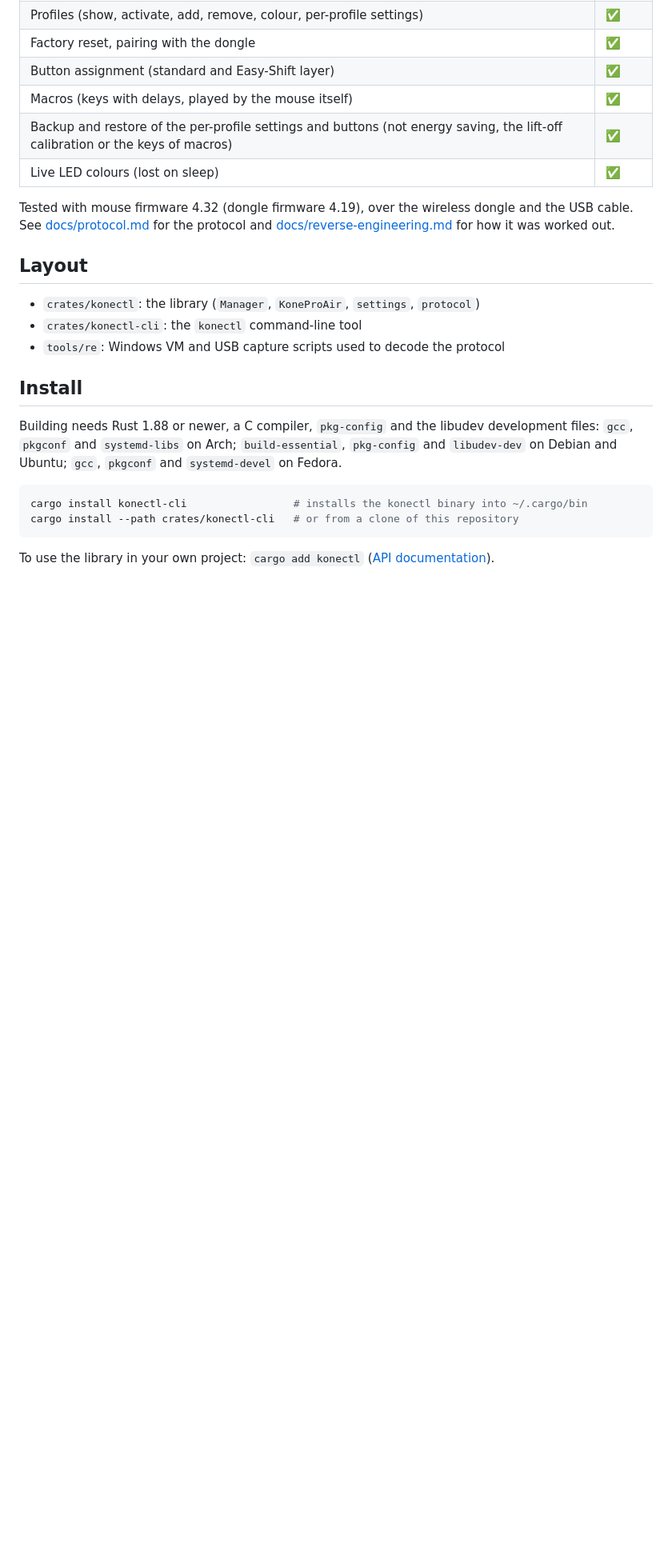
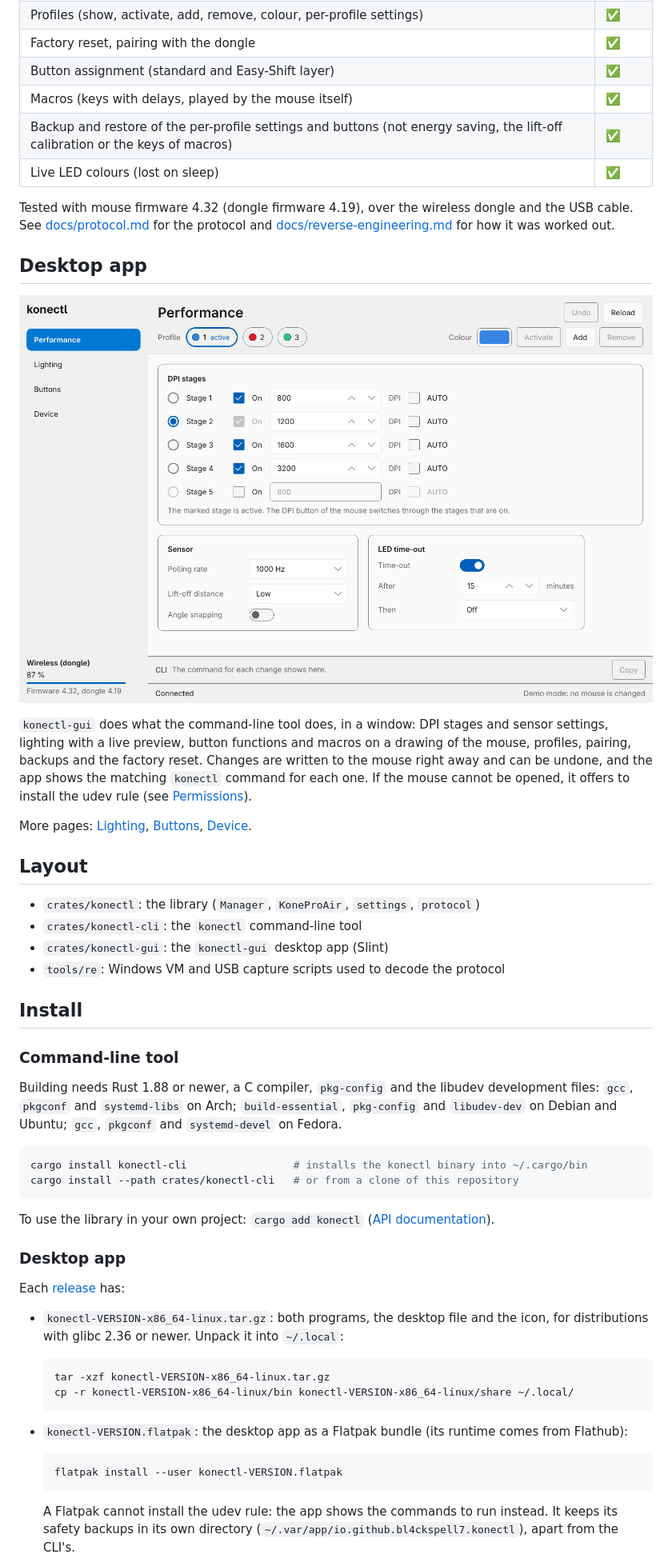
Before and after one commit to Bl4ckspell7/konectl, a Markdown page: README.md, the part around one of its changes. Shown at 80% size. Rendered like a GitHub page; pictures changed too: docs/screenshots/performance.png (added); blank space fills up the shorter version.

Commit message:
docs: describe the desktop app and its packages

````diff
--- a/README.md
+++ b/README.md
@@ -30,13 +31,30 @@ and the USB cable. See
 [docs/protocol.md](docs/protocol.md) for the protocol and
 [docs/reverse-engineering.md](docs/reverse-engineering.md) for how it was worked out.
 
+## Desktop app
+
+![The Performance page of konectl-gui](docs/screenshots/performance.png)
+
+`konectl-gui` does what the command-line tool does, in a window: DPI stages and
+sensor settings, lighting with a live preview, button functions and macros on a
+drawing of the mouse, profiles, pairing, backups and the factory reset. Changes
+are written to the mouse right away and can be undone, and the app shows the
+matching `konectl` command for each one. If the mouse cannot be opened, it offers
+to install the udev rule (see [Permissions](#permissions)).
+
+More pages: [Lighting](docs/screenshots/lighting.png),
+[Buttons](docs/screenshots/buttons.png), [Device](docs/screenshots/device.png).
+
 ## Layout
 
 - `crates/konectl`: the library (`Manager`, `KoneProAir`, `settings`, `protocol`)
 - `crates/konectl-cli`: the `konectl` command-line tool
+- `crates/konectl-gui`: the `konectl-gui` desktop app (Slint)
 - `tools/re`: Windows VM and USB capture scripts used to decode the protocol
 
 ## Install
+
+### Command-line tool
 
 Building needs Rust 1.88 or newer, a C compiler, `pkg-config` and the libudev
 development files: `gcc`, `pkgconf` and `systemd-libs` on Arch;
@@ -50,3 +68,27 @@ cargo install --path crates/konectl-cli   # or from a clone of this repository
 
 To use the library in your own project: `cargo add konectl`
 ([API documentation](https://docs.rs/konectl)).
+
+### Desktop app
+
+Each [release](https://github.com/Bl4ckspell7/konectl/releases) has:
+
+- `konectl-VERSION-x86_64-linux.tar.gz`: both programs, the desktop file and the
+  icon, for distributions with glibc 2.36 or newer. Unpack it into `~/.local`:
+
+  ```sh
+  tar -xzf konectl-VERSION-x86_64-linux.tar.gz
+  cp -r konectl-VERSION-x86_64-linux/bin konectl-VERSION-x86_64-linux/share ~/.local/
+  ```
+
+- `konectl-VERSION.flatpak`: the desktop app as a Flatpak bundle (its runtime
+  comes from Flathub):
+
+  ```sh
+  flatpak install --user konectl-VERSION.flatpak
+  ```
+
+  A Flatpak cannot install the udev rule: the app shows the commands to run
+  instead. It keeps its safety backups in its own directory
+  (`~/.var/app/io.github.bl4ckspell7.konectl`), apart from the CLI's.
+
````
Also changed, not shown: other parts of README.md (+9 -1 lines), DEVELOPMENT.md (+49 -10 lines), docs/screenshots/buttons.png (added), docs/screenshots/device.png (added), docs/screenshots/lighting.png (added).
